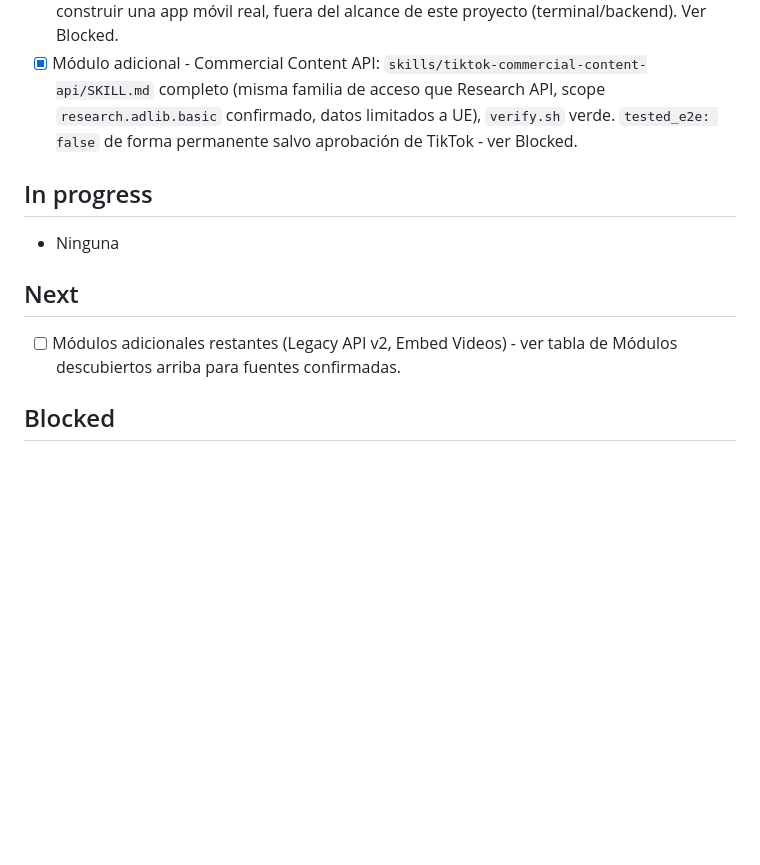
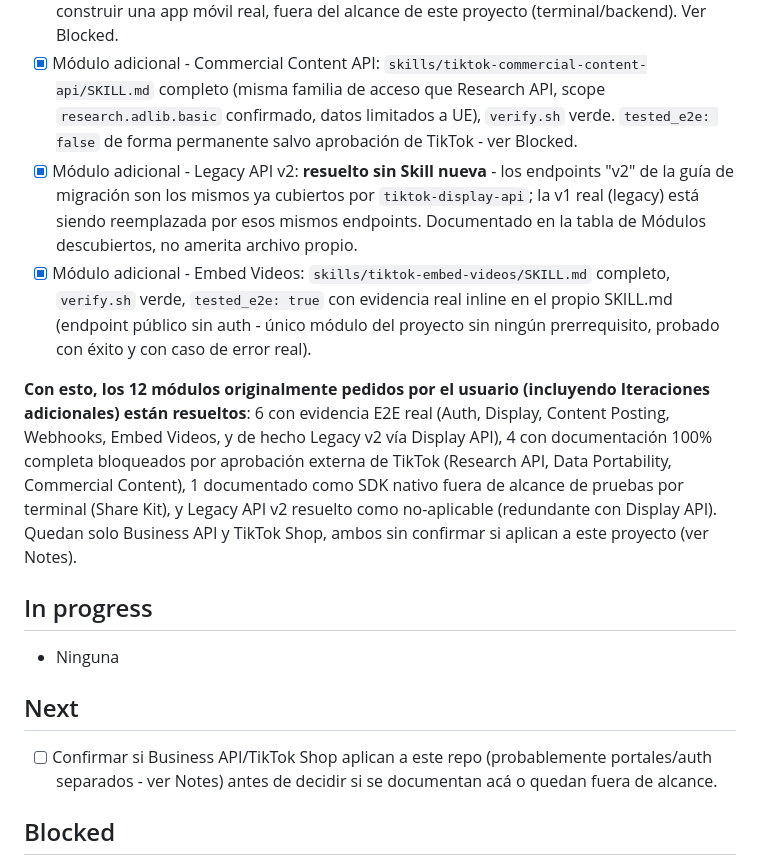
Before and after one commit to NaruXT/research-tiktok, a Markdown page: PROGRESS.md, the part around one of its changes. GitHub-like rendering; blank space fills up the shorter version.

```diff
--- a/PROGRESS.md
+++ b/PROGRESS.md
@@ -45,12 +45,16 @@ Confirmados por fetch directo a developers.tiktok.com (no inferidos):
 - [x] Módulo adicional - Data Portability API: `skills/tiktok-data-portability-api/SKILL.md` completo (add/check/schemas de exportación de datos), `verify.sh` verde, Grader: VERDE. Documentación 100% completa; `tested_e2e: false` de forma permanente salvo aprobación de TikTok - ver Blocked.
 - [x] Módulo adicional - Share Kit: `skills/tiktok-share-kit/SKILL.md` completo, `verify.sh` verde. **Categoría distinta**: es un SDK nativo iOS/Android, no una API HTTP - `tested_e2e: false` permanente, no por un bloqueo de aprobación sino porque probarlo requeriría construir una app móvil real, fuera del alcance de este proyecto (terminal/backend). Ver Blocked.
 - [x] Módulo adicional - Commercial Content API: `skills/tiktok-commercial-content-api/SKILL.md` completo (misma familia de acceso que Research API, scope `research.adlib.basic` confirmado, datos limitados a UE), `verify.sh` verde. `tested_e2e: false` de forma permanente salvo aprobación de TikTok - ver Blocked.
+- [x] Módulo adicional - Legacy API v2: **resuelto sin Skill nueva** - los endpoints "v2" de la guía de migración son los mismos ya cubiertos por `tiktok-display-api`; la v1 real (legacy) está siendo reemplazada por esos mismos endpoints. Documentado en la tabla de Módulos descubiertos, no amerita archivo propio.
+- [x] Módulo adicional - Embed Videos: `skills/tiktok-embed-videos/SKILL.md` completo, `verify.sh` verde, `tested_e2e: true` con evidencia real inline en el propio SKILL.md (endpoint público sin auth - único módulo del proyecto sin ningún prerrequisito, probado con éxito y con caso de error real).
+
+**Con esto, los 12 módulos originalmente pedidos por el usuario (incluyendo Iteraciones adicionales) están resueltos**: 6 con evidencia E2E real (Auth, Display, Content Posting, Webhooks, Embed Videos, y de hecho Legacy v2 vía Display API), 4 con documentación 100% completa bloqueados por aprobación externa de TikTok (Research API, Data Portability, Commercial Content), 1 documentado como SDK nativo fuera de alcance de pruebas por terminal (Share Kit), y Legacy API v2 resuelto como no-aplicable (redundante con Display API). Quedan solo Business API y TikTok Shop, ambos sin confirmar si aplican a este proyecto (ver Notes).
 
 ## In progress
 - Ninguna
 
 ## Next
-- [ ] Módulos adicionales restantes (Legacy API v2, Embed Videos) - ver tabla de Módulos descubiertos arriba para fuentes confirmadas.
+- [ ] Confirmar si Business API/TikTok Shop aplican a este repo (probablemente portales/auth separados - ver Notes) antes de decidir si se documentan acá o quedan fuera de alcance.
 
 ## Blocked
 - **Prueba E2E de `tiktok-research-api`**: requiere que TikTok apruebe una aplicación de proyecto de investigación (`/application/research-api`) - la doc oficial confirma "aplicación aprobada" pero no detalla criterios de elegibilidad exactos, no verificados más allá de eso. No iniciado en nombre del usuario. Documentación completa, solo falta la prueba E2E si en algún momento se aprueba un proyecto.
```
Also changed, not shown: other parts of PROGRESS.md (+10 -10 lines), .loop/HANDOFF.md (+9 -3 lines), skills/tiktok-embed-videos/SKILL.md (added, +71 -0 lines).
